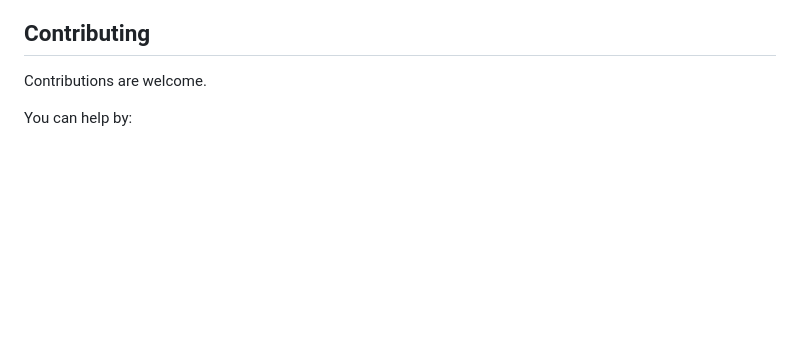
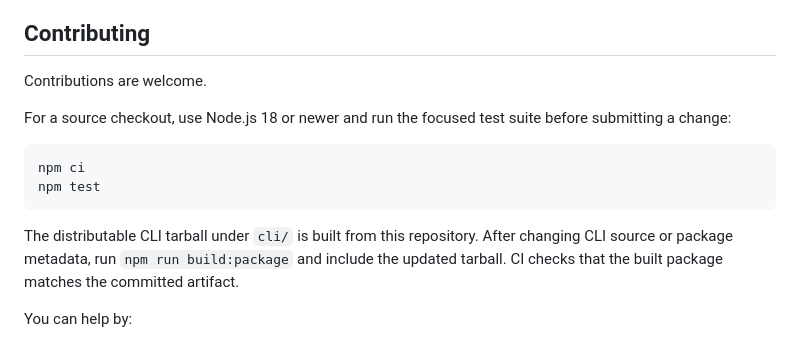
Before and after one commit to ASunYC/agent-switch-skill, a Markdown page: README.md, the part around one of its changes. GitHub-like rendering; blank space fills up the shorter version.

Commit message:
docs: 补充项目入口与贡献验证说明

````diff
--- a/README.md
+++ b/README.md
@@ -765,6 +767,15 @@ You can also remove the local `~/.agent-switch` directory manually if you want t
 
 Contributions are welcome.
 
+For a source checkout, use Node.js 18 or newer and run the focused test suite before submitting a change:
+
+```bash
+npm ci
+npm test
+```
+
+The distributable CLI tarball under `cli/` is built from this repository. After changing CLI source or package metadata, run `npm run build:package` and include the updated tarball. CI checks that the built package matches the committed artifact.
+
 You can help by:
 
 - Improving provider recipes
````
Also changed, not shown: other parts of README.md (+2 -0 lines).
